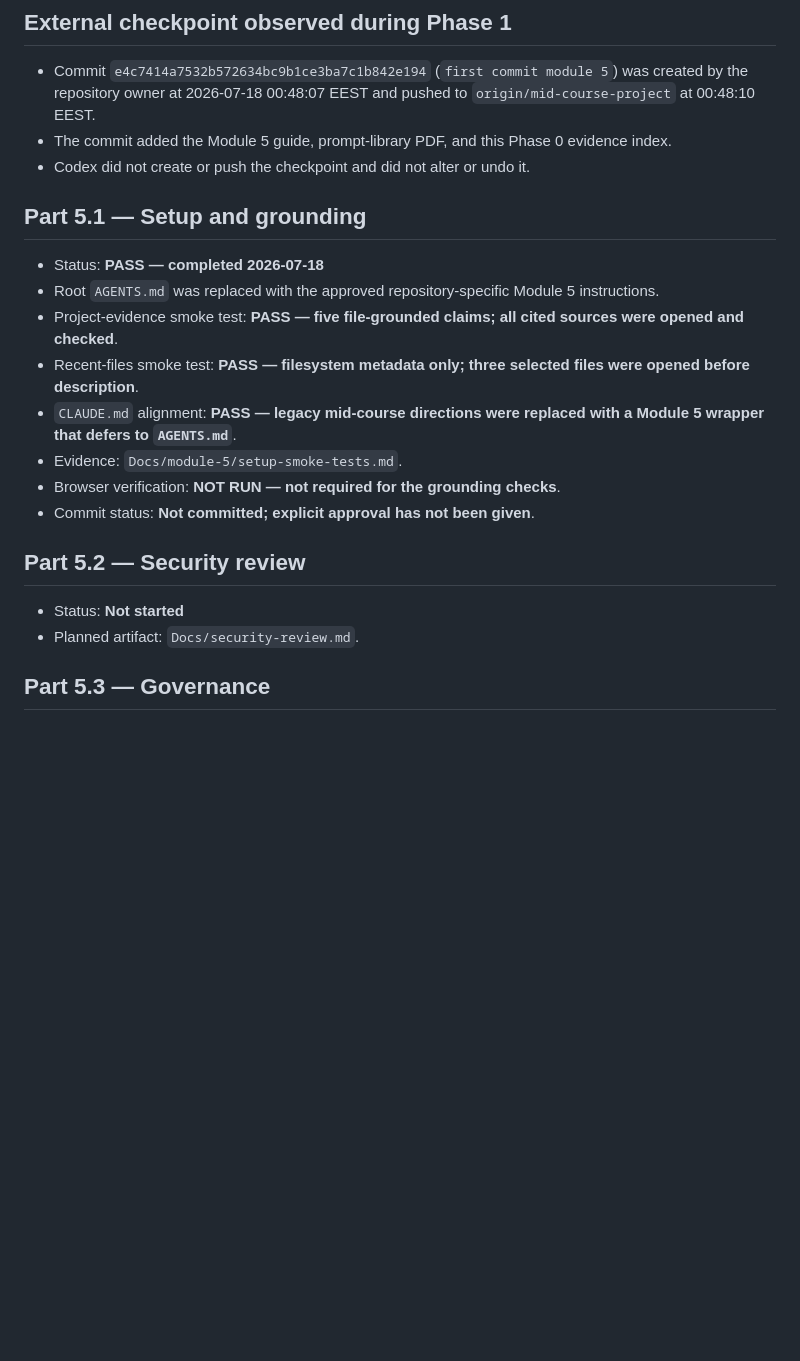
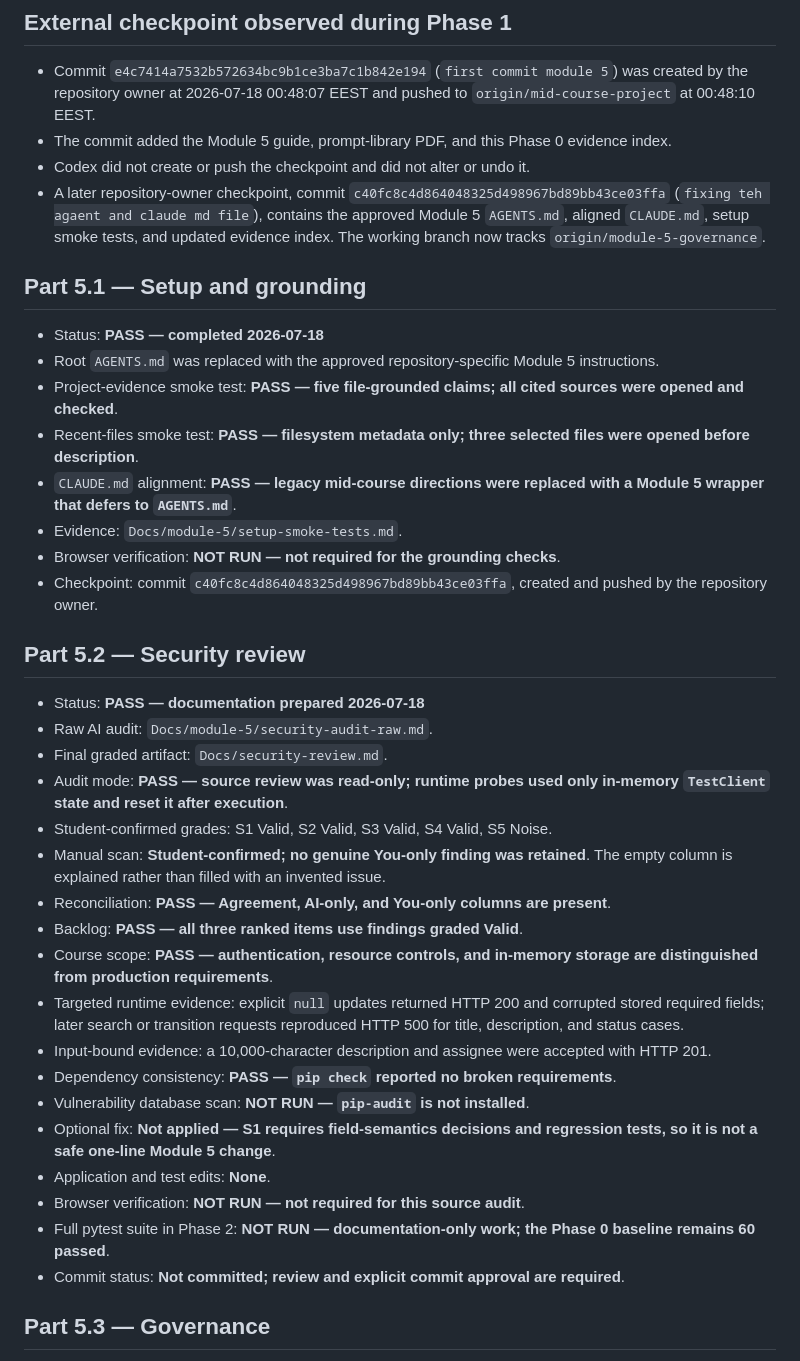
Before and after one commit to FadiZahhar/TaskManagerAI, a Markdown page: Docs/module-5/evidence-index.md, the part around the change. GitHub-like rendering; blank space fills up the shorter version.

```diff
--- a/Docs/module-5/evidence-index.md
+++ b/Docs/module-5/evidence-index.md
@@ -58,6 +58,11 @@ of completion.
 - The commit added the Module 5 guide, prompt-library PDF, and this Phase 0
   evidence index.
 - Codex did not create or push the checkpoint and did not alter or undo it.
+- A later repository-owner checkpoint, commit
+  `c40fc8c4d864048325d498967bd89bb43ce03ffa` (`fixing teh agaent and claude md file`),
+  contains the approved Module 5 `AGENTS.md`, aligned `CLAUDE.md`, setup smoke
+  tests, and updated evidence index. The working branch now tracks
+  `origin/module-5-governance`.
 
 ## Part 5.1 — Setup and grounding
 
@@ -72,12 +77,40 @@ of completion.
   with a Module 5 wrapper that defers to `AGENTS.md`**.
 - Evidence: `Docs/module-5/setup-smoke-tests.md`.
 - Browser verification: **NOT RUN — not required for the grounding checks**.
-- Commit status: **Not committed; explicit approval has not been given**.
+- Checkpoint: commit `c40fc8c4d864048325d498967bd89bb43ce03ffa`,
+  created and pushed by the repository owner.
 
 ## Part 5.2 — Security review
 
-- Status: **Not started**
-- Planned artifact: `Docs/security-review.md`.
+- Status: **PASS — documentation prepared 2026-07-18**
+- Raw AI audit: `Docs/module-5/security-audit-raw.md`.
+- Final graded artifact: `Docs/security-review.md`.
+- Audit mode: **PASS — source review was read-only; runtime probes used only
+  in-memory `TestClient` state and reset it after execution**.
+- Student-confirmed grades: S1 Valid, S2 Valid, S3 Valid, S4 Valid, S5 Noise.
+- Manual scan: **Student-confirmed; no genuine You-only finding was retained**.
+  The empty column is explained rather than filled with an invented issue.
+- Reconciliation: **PASS — Agreement, AI-only, and You-only columns are
+  present**.
+- Backlog: **PASS — all three ranked items use findings graded Valid**.
+- Course scope: **PASS — authentication, resource controls, and in-memory
+  storage are distinguished from production requirements**.
+- Targeted runtime evidence: explicit `null` updates returned HTTP 200 and
+  corrupted stored required fields; later search or transition requests
+  reproduced HTTP 500 for title, description, and status cases.
+- Input-bound evidence: a 10,000-character description and assignee were
+  accepted with HTTP 201.
+- Dependency consistency: **PASS — `pip check` reported no broken
+  requirements**.
+- Vulnerability database scan: **NOT RUN — `pip-audit` is not installed**.
+- Optional fix: **Not applied — S1 requires field-semantics decisions and
+  regression tests, so it is not a safe one-line Module 5 change**.
+- Application and test edits: **None**.
+- Browser verification: **NOT RUN — not required for this source audit**.
+- Full pytest suite in Phase 2: **NOT RUN — documentation-only work; the Phase
+  0 baseline remains 60 passed**.
+- Commit status: **Not committed; review and explicit commit approval are
+  required**.
 
 ## Part 5.3 — Governance
 
```
Also changed, not shown: Docs/module-5/security-audit-raw.md (added, +112 -0 lines), Docs/security-review.md (added, +96 -0 lines).
